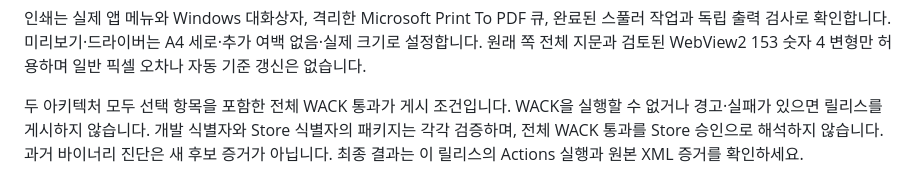
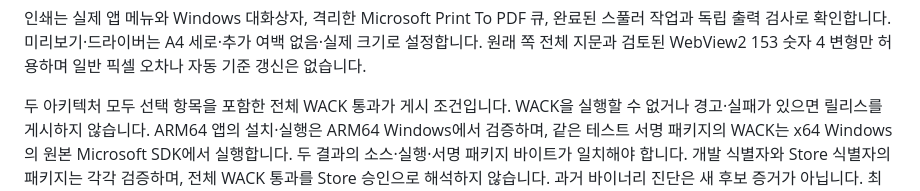
Before and after one commit to ATLKR/OpenGeul, a Markdown page: docs/RELEASE_NOTES.md, the part around the change. Rendered like a GitHub page.

```diff
--- a/docs/RELEASE_NOTES.md
+++ b/docs/RELEASE_NOTES.md
@@ -56,6 +56,9 @@ WebView2 153 숫자 4 변형만 허용하며 일반 픽셀 오차나 자동 기
 
 두 아키텍처 모두 선택 항목을 포함한 전체 WACK 통과가 게시 조건입니다.
 WACK을 실행할 수 없거나 경고·실패가 있으면 릴리스를 게시하지 않습니다.
+ARM64 앱의 설치·실행은 ARM64 Windows에서 검증하며, 같은 테스트 서명
+패키지의 WACK는 x64 Windows의 원본 Microsoft SDK에서 실행합니다. 두 결과의
+소스·실행·서명 패키지 바이트가 일치해야 합니다.
 개발 식별자와 Store 식별자의 패키지는 각각 검증하며, 전체 WACK 통과를 Store
 승인으로 해석하지 않습니다. 과거 바이너리 진단은 새 후보 증거가 아닙니다.
 최종 결과는 이 릴리스의 Actions 실행과 원본 XML 증거를 확인하세요.
```
Also changed, not shown: docs/RELEASE_READINESS.md (+23 -1 lines), docs/VERIFICATION.md (+22 -0 lines).
